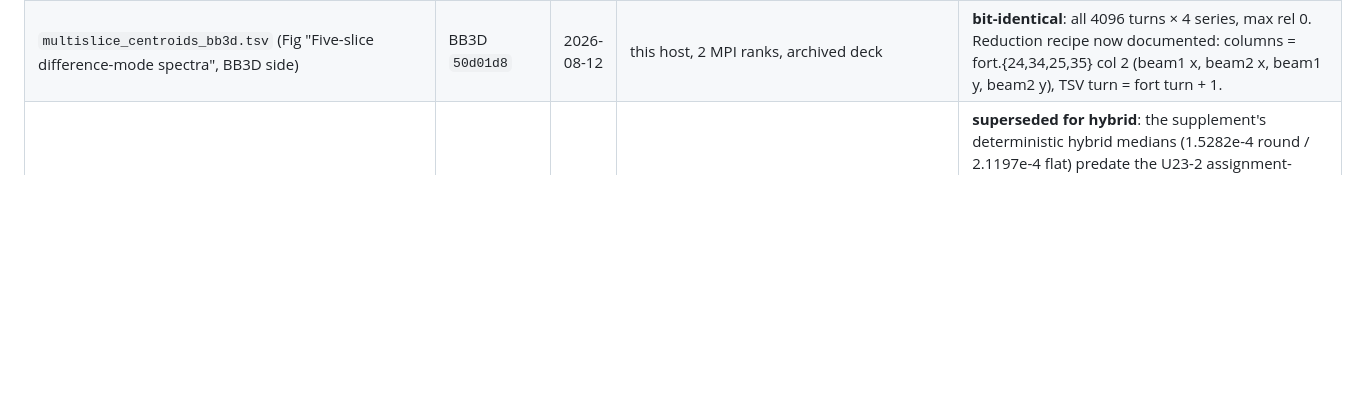
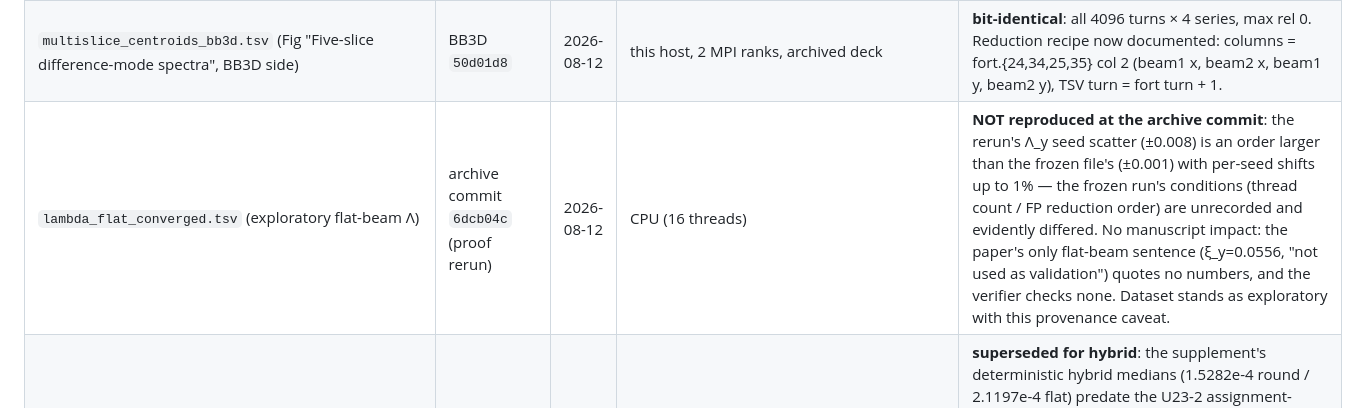
Before and after one commit to xud929/2026_octopus_cpc, a Markdown page: data/REGENERATED.md, the part around the change. Rendered like a GitHub page; blank space fills up the shorter version.

Commit message:
Ledger: flat-lambda frozen table not reproduced at archive commit
Rerun at 6dcb04c gives an order-larger Lambda_y seed scatter than the
frozen file (run-condition provenance gap, likely thread order). No
manuscript number depends on the dataset; recorded as exploratory with
caveat.

Co-Authored-By: Claude Fable 5 <noreply@anthropic.com>

```diff
--- a/data/REGENERATED.md
+++ b/data/REGENERATED.md
@@ -21,6 +21,7 @@ for the campaign). Datasets not listed here are submission-era.
 | `lambda_round_converged.tsv` (Table "Fixed-setting round-beam Yokoya factors") | `3159631` | 2026-08-12 | CPU (16 threads), 8192 turns, 1e5/beam, 3 seeds | **bit-identical** — the paper's central strong-strong benchmark reproduces exactly |
 | `coherent_spectrum_pic_{x,y}.tsv` (Fig "Round-beam PIC centroid spectra") | `3159631` | 2026-08-12 | CPU (16 threads), 8192 turns, 1e5/beam | **verified**: all four mode tunes agree with the archived headers at 1e-6 (x: 0.310002/0.315997, y: 0.319997/0.326029), Λ = 1.199/1.206 = the paper's values; the archived spectra stand. The TSVs were an analysis-side reduction (supplement derived-data), not a validation-script output — provenance now recorded. |
 | `multislice_centroids_bb3d.tsv` (Fig "Five-slice difference-mode spectra", BB3D side) | BB3D `50d01d8` | 2026-08-12 | this host, 2 MPI ranks, archived deck | **bit-identical**: all 4096 turns × 4 series, max rel 0. Reduction recipe now documented: columns = fort.{24,34,25,35} col 2 (beam1 x, beam2 x, beam1 y, beam2 y), TSV turn = fort turn + 1. |
+| `lambda_flat_converged.tsv` (exploratory flat-beam Λ) | archive commit `6dcb04c` (proof rerun) | 2026-08-12 | CPU (16 threads) | **NOT reproduced at the archive commit**: the rerun's Λ_y seed scatter (±0.008) is an order larger than the frozen file's (±0.001) with per-seed shifts up to 1% — the frozen run's conditions (thread count / FP reduction order) are unrecorded and evidently differed. No manuscript impact: the paper's only flat-beam sentence (ξ_y=0.0556, "not used as validation") quotes no numbers, and the verifier checks none. Dataset stands as exploratory with this provenance caveat. |
 | supplement `figure1_summary.tsv` deterministic rows (Sec 4.1 text medians) | n/a (frozen supplement) | 2026-08-12 | — | **superseded for hybrid**: the supplement's deterministic hybrid medians (1.5282e-4 round / 2.1197e-4 flat) predate the U23-2 assignment-consistency fix; `flat_beam_noise_floor.tsv` carries the corrected values (1.5654e-4 / 2.3757e-4) with every other solver matching to 1e-11. Manuscript Sec 4.1 updated 1.53→1.57e-4, 2.12→2.38e-4 (commit 32887ec); ordering claim unaffected. |
 | `multislice_centroids_bb3d_n9.tsv` (nine-slice auxiliary arm) | BB3D `50d01d8` | 2026-08-12 | this host, 2 MPI ranks, archived deck | **bit-identical**: all 4097 turns × 4 series, same reduction recipe as the five-slice arm |
 | `multislice_centroids_octopus_{kicked,noise}.tsv` (Fig "Five-slice difference-mode spectra", Octopus side) | `9390a85` | 2026-08-12 | GPU (RTX 4500 Ada), drivers/round_modes/run_case.jl with --nslices 5 --sigz 0.275 (BB3D-deck-matched) | **physics reproduces**: noise arm has the manuscript's six x-peaks under the stated estimator; fresh-noise vs (bit-identical) BB3D-kicked pairing gives median/max abs(dQ) = 2.03e-4/4.14e-4 (1.69 bins) vs archive's 1.204e-4/3.843e-4 (1.57 bins) — the paper's quoted 1.20/3.84e-4 are the archived reduction, reproduced exactly by drivers/round_modes/multislice_spectral_check.py; per-realization peak positions shift ≤3.7e-4 (kicked arm: 7 peaks at the 1% threshold, the threshold sensitivity the text itself flags) |
```
